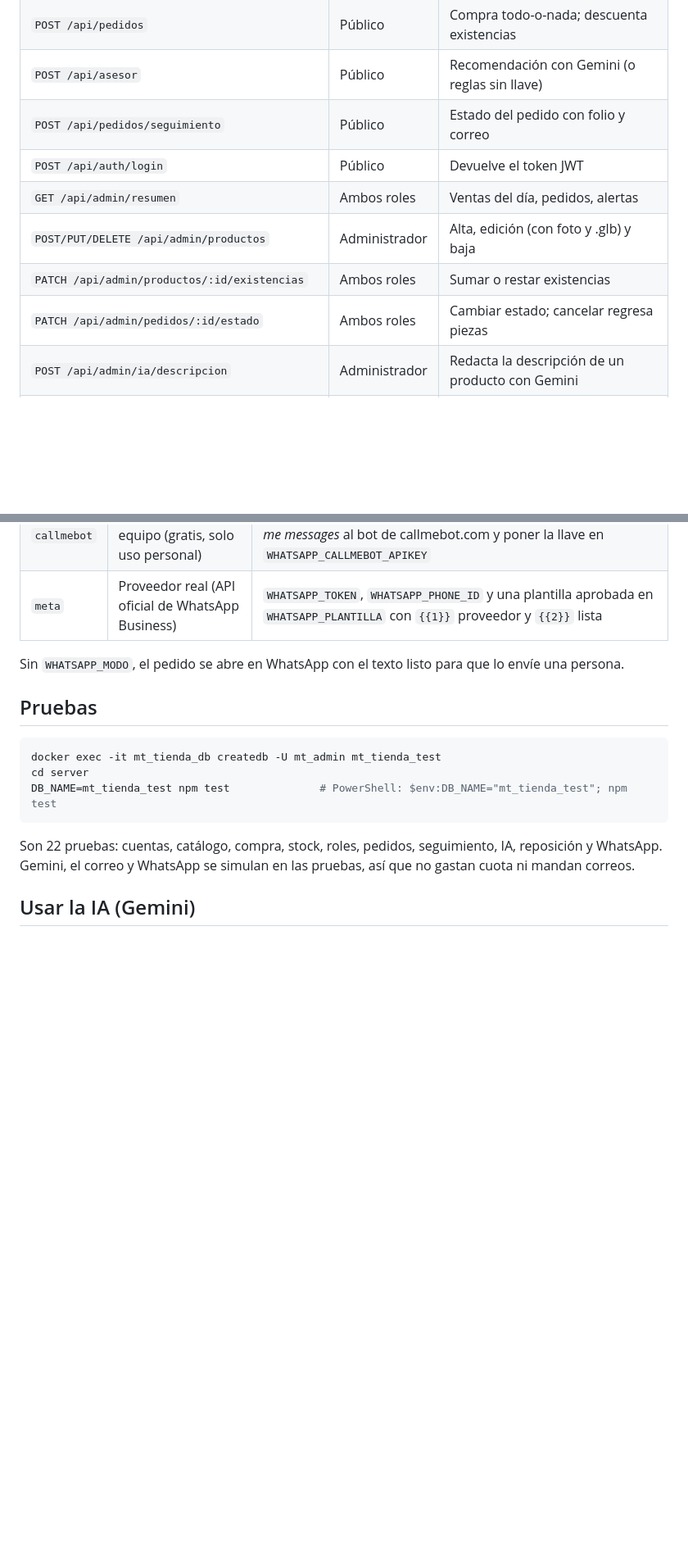
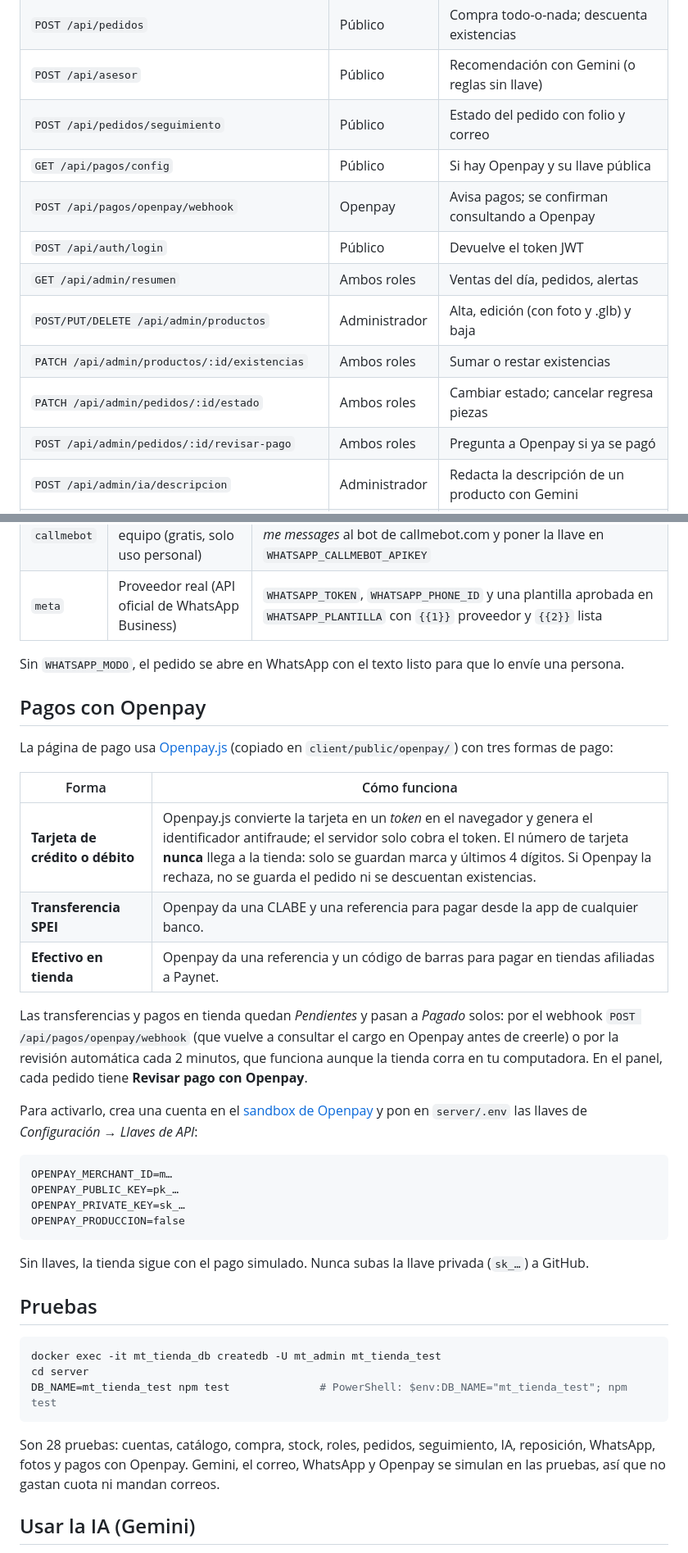
Before and after one commit to fg2073556-boop/Mt_tienda3d, a Markdown page: README.md, 2 parts joined by grey strips. Shown at 82% size. Rendered like a GitHub page; blank space fills up the shorter version.

Commit message:
README y capturas de pagos con Openpay
Co-Authored-By: Claude Opus 5.5 <noreply@anthropic.com>
Claude-Session: https://claude.ai/code/session_017Wtdo31W4yuUWbdFhaJGPV

````diff
--- a/README.md
+++ b/README.md
@@ -100,11 +100,14 @@ datos/catalogo.csv     Catálogo de ejemplo en hoja de cálculo
 | `POST /api/pedidos` | Público | Compra todo-o-nada; descuenta existencias |
 | `POST /api/asesor` | Público | Recomendación con Gemini (o reglas sin llave) |
 | `POST /api/pedidos/seguimiento` | Público | Estado del pedido con folio y correo |
+| `GET /api/pagos/config` | Público | Si hay Openpay y su llave pública |
+| `POST /api/pagos/openpay/webhook` | Openpay | Avisa pagos; se confirman consultando a Openpay |
 | `POST /api/auth/login` | Público | Devuelve el token JWT |
 | `GET /api/admin/resumen` | Ambos roles | Ventas del día, pedidos, alertas |
 | `POST/PUT/DELETE /api/admin/productos` | Administrador | Alta, edición (con foto y .glb) y baja |
 | `PATCH /api/admin/productos/:id/existencias` | Ambos roles | Sumar o restar existencias |
 | `PATCH /api/admin/pedidos/:id/estado` | Ambos roles | Cambiar estado; cancelar regresa piezas |
+| `POST /api/admin/pedidos/:id/revisar-pago` | Ambos roles | Pregunta a Openpay si ya se pagó |
 | `POST /api/admin/ia/descripcion` | Administrador | Redacta la descripción de un producto con Gemini |
 | `POST /api/admin/ia/resumir-ficha` | Administrador | Explica una ficha técnica en PDF con Gemini |
 | `GET /api/admin/reposicion` | Ambos roles | Inventario con estado (agotado, por acabarse, sano) y cantidad sugerida |
@@ -170,6 +173,29 @@ Cuando algo se agota o llega a su mínimo, el servidor también le manda al prov
 
 Sin `WHATSAPP_MODO`, el pedido se abre en WhatsApp con el texto listo para que lo envíe una persona.
 
+## Pagos con Openpay
+
+La página de pago usa [Openpay.js](https://github.com/open-pay/openpay-js) (copiado en `client/public/openpay/`) con tres formas de pago:
+
+| Forma | Cómo funciona |
+|---|---|
+| **Tarjeta de crédito o débito** | Openpay.js convierte la tarjeta en un *token* en el navegador y genera el identificador antifraude; el servidor solo cobra el token. El número de tarjeta **nunca** llega a la tienda: solo se guardan marca y últimos 4 dígitos. Si Openpay la rechaza, no se guarda el pedido ni se descuentan existencias. |
+| **Transferencia SPEI** | Openpay da una CLABE y una referencia para pagar desde la app de cualquier banco. |
+| **Efectivo en tienda** | Openpay da una referencia y un código de barras para pagar en tiendas afiliadas a Paynet. |
+
+Las transferencias y pagos en tienda quedan *Pendientes* y pasan a *Pagado* solos: por el webhook `POST /api/pagos/openpay/webhook` (que vuelve a consultar el cargo en Openpay antes de creerle) o por la revisión automática cada 2 minutos, que funciona aunque la tienda corra en tu computadora. En el panel, cada pedido tiene **Revisar pago con Openpay**.
+
+Para activarlo, crea una cuenta en el [sandbox de Openpay](https://sandbox-dashboard.openpay.mx) y pon en `server/.env` las llaves de *Configuración → Llaves de API*:
+
+```
+OPENPAY_MERCHANT_ID=m…
+OPENPAY_PUBLIC_KEY=pk_…
+OPENPAY_PRIVATE_KEY=sk_…
+OPENPAY_PRODUCCION=false
+```
+
+Sin llaves, la tienda sigue con el pago simulado. Nunca subas la llave privada (`sk_…`) a GitHub.
+
 ## Pruebas
 
 ```bash
@@ -178,7 +204,7 @@ cd server
 DB_NAME=mt_tienda_test npm test              # PowerShell: $env:DB_NAME="mt_tienda_test"; npm test
 ```
 
-Son 22 pruebas: cuentas, catálogo, compra, stock, roles, pedidos, seguimiento, IA, reposición y WhatsApp. Gemini, el correo y WhatsApp se simulan en las pruebas, así que no gastan cuota ni mandan correos.
+Son 28 pruebas: cuentas, catálogo, compra, stock, roles, pedidos, seguimiento, IA, reposición, WhatsApp, fotos y pagos con Openpay. Gemini, el correo, WhatsApp y Openpay se simulan en las pruebas, así que no gastan cuota ni mandan correos.
 
 ## Usar la IA (Gemini)
 
````
Also changed, not shown: docs/capturas/23-pago-openpay.png (added), docs/capturas/24-referencia-spei.png (added).
